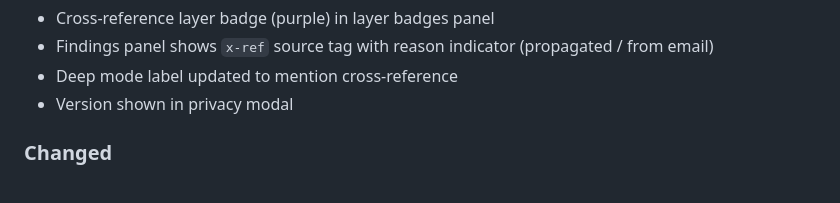
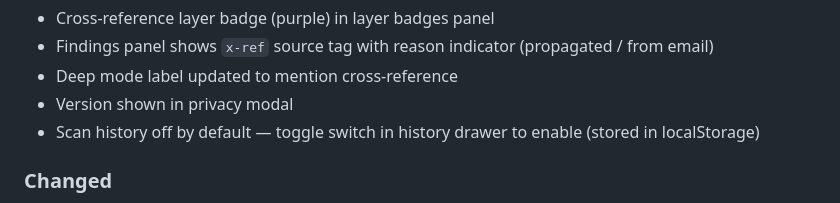
Before and after one commit to kramerica-inc-dev/secret-sanitizer, a Markdown page: CHANGELOG.md, the part around the change. Drawn GitHub-style.

Commit message:
docs: history off by default in changelog

```diff
--- a/CHANGELOG.md
+++ b/CHANGELOG.md
@@ -28,6 +28,7 @@
 - Findings panel shows `x-ref` source tag with reason indicator (propagated / from email)
 - Deep mode label updated to mention cross-reference
 - Version shown in privacy modal
+- Scan history off by default — toggle switch in history drawer to enable (stored in localStorage)
 
 ### Changed
 - `server.js`: version in health endpoint, console sanitization active on startup, audit entries on every scan
```
